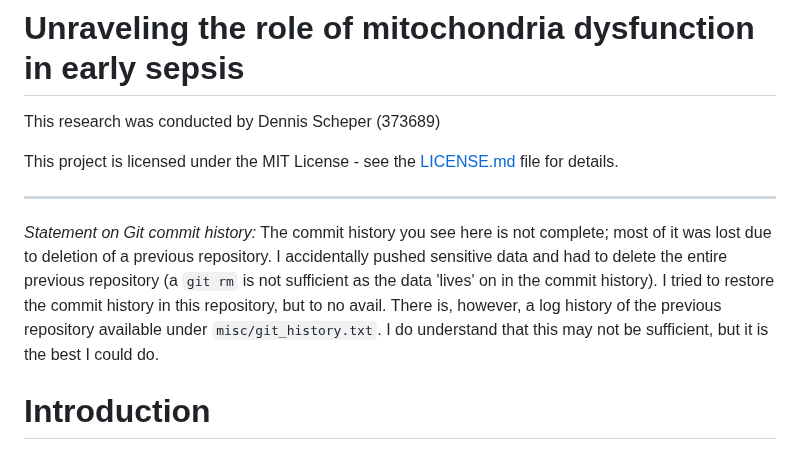
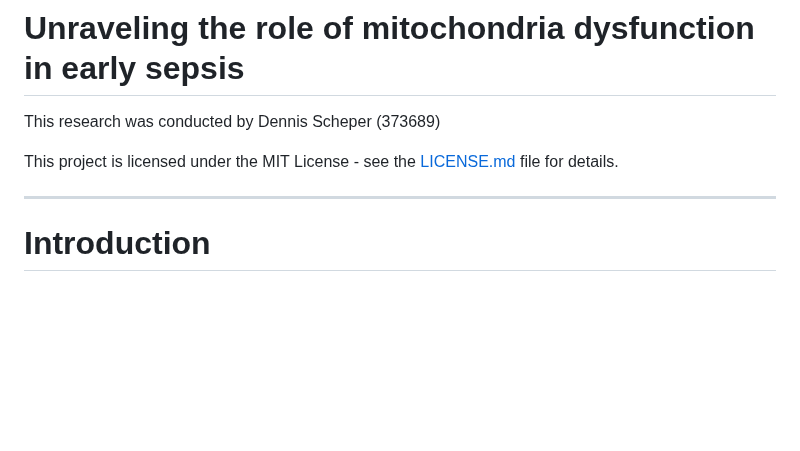
Before and after one commit to jscscheper/internship-acutelines, a Markdown page: README.md, the part around the change. Rendered like a GitHub page; blank space fills up the shorter version.

```diff
--- a/README.md
+++ b/README.md
@@ -5,8 +5,6 @@ This research was conducted by Dennis Scheper (373689)
 This project is licensed under the MIT License - see the [LICENSE.md](LICENSE.md) file for details.
 
 ---
-
-*_Statement on Git commit history:_* The commit history you see here is not complete; most of it was lost due to deletion of a previous repository. I accidentally pushed sensitive data and had to delete the entire previous repository (a `git rm` is not sufficient as the data 'lives' on in the commit history). I tried to restore the commit history in this repository, but to no avail. There is, however, a log history of the previous repository available under `misc/git_history.txt`. I do understand that this may not be sufficient, but it is the best I could do.
 
 # Introduction
 Sepsis, a major contributor to in-hospital deaths, is challenging to detect due to its heterogeneous nature, and dysfunctional mitochondria can worsen the condition. Analyzing mitochondria-related genes could aid in early detection and guide treatment.
```
